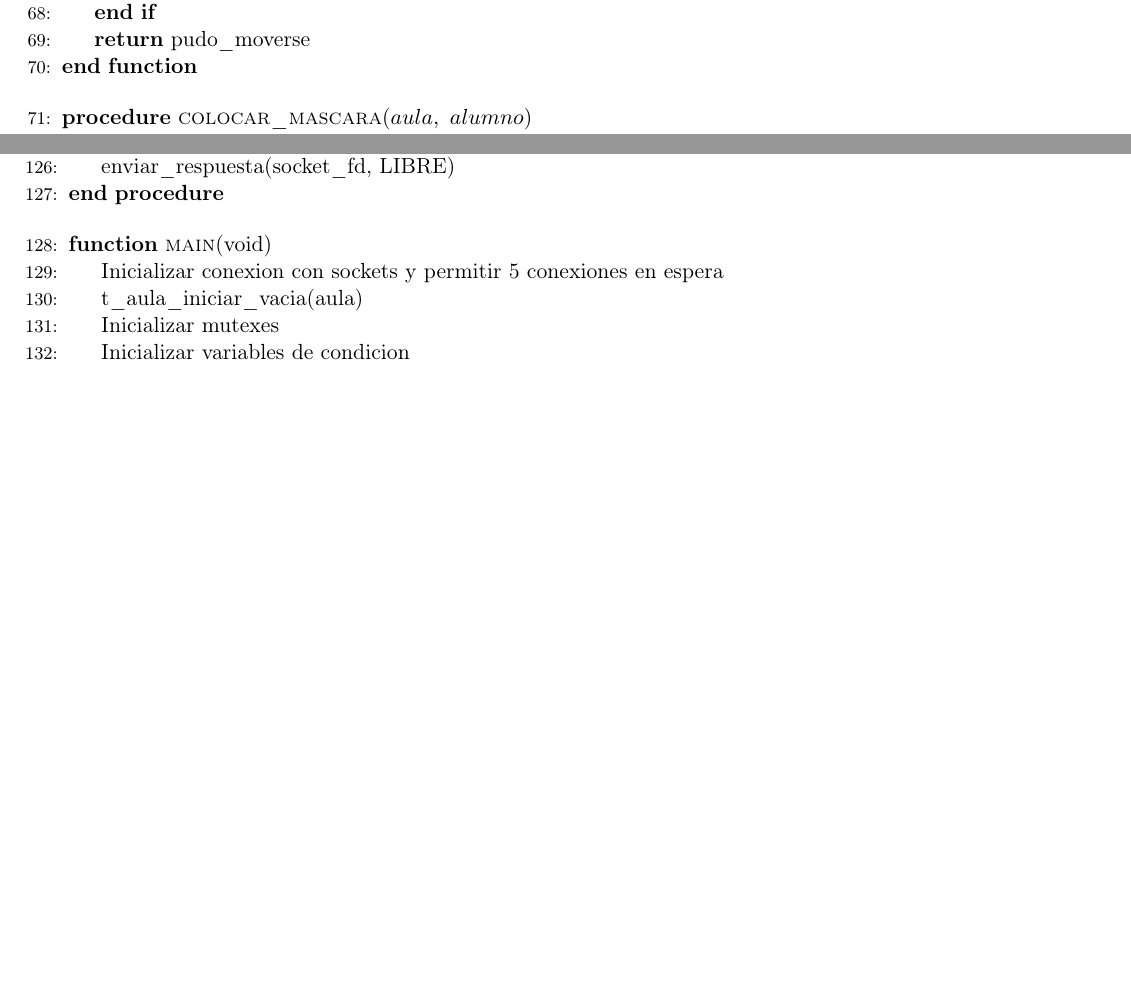
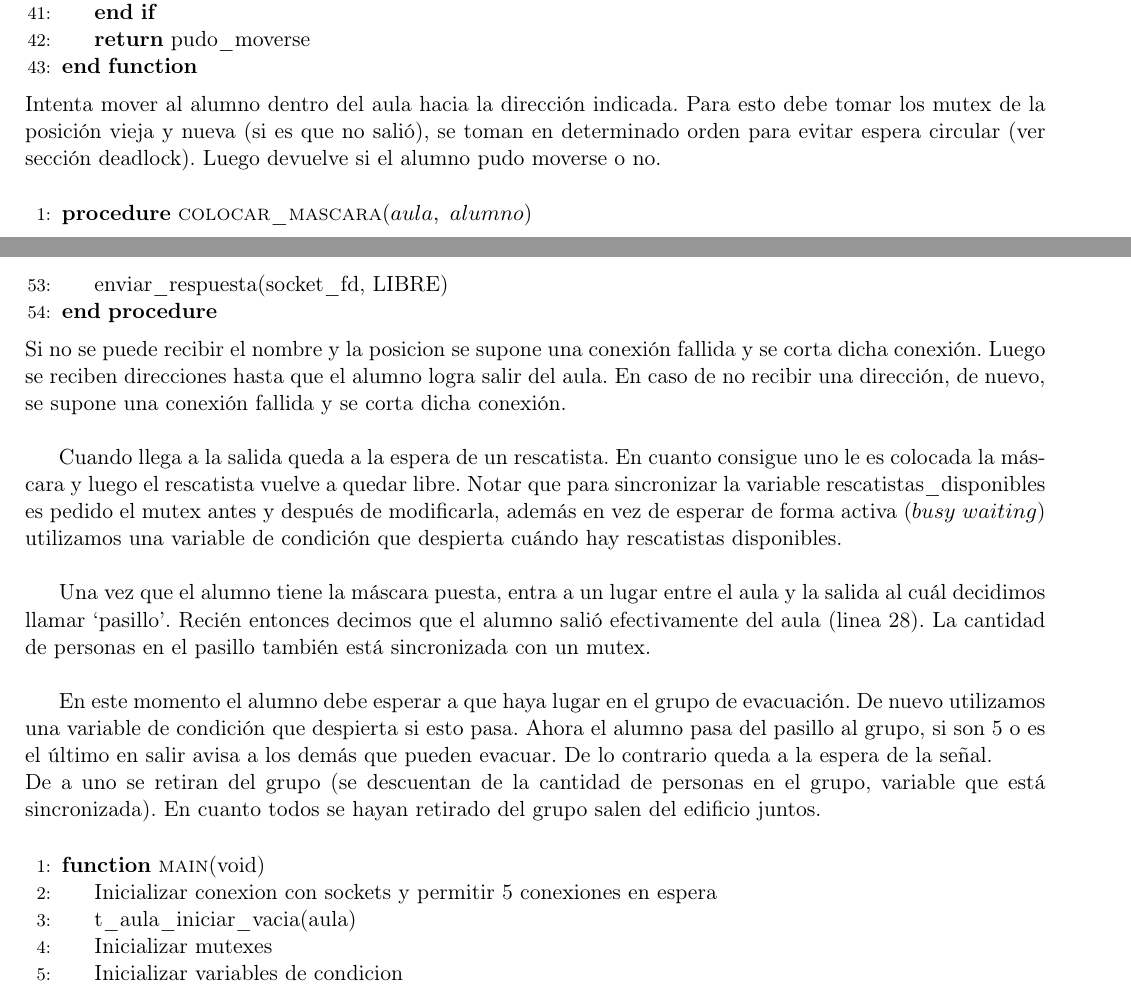
Before and after one commit to fzanollo/sistemas_tp2, a LaTeX document (informe/informe.tex, which reads informe/implementacion.tex): two parts of pages 6 and 7 of 9 before the commit and two parts of pages 6 and 8 of 10 after it, joined at a grey line, cut so that both start at the same text, the shorter picture padded with empty space. Compiled offline with pdfLaTeX.

Commit message:
implementacion lista

```diff
--- a/informe/implementacion.tex
+++ b/informe/implementacion.tex
@@ -88,9 +102,14 @@ Código en servidor\_multi.c
    \EndIf
    \State{\textbf{return} pudo\_moverse}
  \EndFunction
+\end{algorithmic}
+\smallskip
+Intenta mover al alumno dentro del aula hacia la dirección indicada. Para esto debe tomar los mutex de la
+posición vieja y nueva (si es que no salió), se toman en determinado orden para evitar espera circular (ver sección deadlock). %TODO: como pongo un 'link' a esa sección?
+Luego devuelve si el alumno pudo moverse o no.
 \bigskip
 
-
+\begin{algorithmic}[1]
  \Procedure{colocar\_mascara}{$aula,\ alumno$}
    \State{alumno.tiene\_mascara = true}
  \EndProcedure
@@ -159,17 +186,38 @@ Código en servidor\_multi.c
      \EndIf
    \State{UNLOCK(mutex\_grupo)}
 
+   \Statex
    \State{enviar\_respuesta(socket\_fd, LIBRE)}
  \EndProcedure
+\end{algorithmic}
+\smallskip
+Si no se puede recibir el nombre y la posicion se supone una conexión fallida y se corta dicha conexión.
+Luego se reciben direcciones hasta que el alumno logra salir del aula. En caso de no recibir una dirección,
+de nuevo, se supone una conexión fallida y se corta dicha conexión. \\
+
+Cuando llega a la salida queda a la espera de un rescatista. En cuanto consigue uno le es colocada la máscara y luego
+el rescatista vuelve a quedar libre. Notar que para sincronizar la variable rescatistas\_disponibles
+es pedido el mutex antes y después de modificarla, además en vez de esperar de forma activa ($busy\ waiting$)
+utilizamos una variable de condición que despierta cuándo hay rescatistas disponibles.\\
+
+Una vez que el alumno tiene la máscara puesta, entra a un lugar entre el aula y la salida al cuál decidimos llamar
+\textquoteleft pasillo\textquoteright. Recién entonces decimos que el alumno salió efectivamente del aula (linea 28).
+La cantidad de personas en el pasillo también está sincronizada con un mutex.\\
+
+En este momento el alumno debe esperar a que haya lugar en el grupo de evacuación. De nuevo utilizamos una variable
+de condición que despierta si esto pasa. Ahora el alumno pasa del pasillo al grupo, si son 5 o es el último en salir
+avisa a los demás que pueden evacuar. De lo contrario queda a la espera de la señal.\\
+De a uno se retiran del grupo (se descuentan de la cantidad de personas en el grupo, variable que está sincronizada).
+En cuanto todos se hayan retirado del grupo salen del edificio juntos.
 \bigskip
 
-
+\begin{algorithmic}[1]
  \Function{main}{void}
    \State{Inicializar conexion con sockets y permitir 5 conexiones en espera}
    \State{t\_aula\_iniciar\_vacia(aula)}
    \State{Inicializar mutexes}
    \State{Inicializar variables de condicion}
-   \For{Ever}\Comment{Loop de atencion al cliente}
+   \For{ever}\Comment{Loop de atencion al cliente}
      \If{Se conecto un nuevo cliente}
        \State{Inicializar pthread y sus parametros}
        \State{Crear pthread con la funcion 'atendedor\_de\_alumno'}
```
Also changed, not shown: informe/informe.tex (+2 -0 lines), informe/informe.pdf, informe/implementacion.tex (54 more changed lines), 1 other file. Lines whose indentation alone changed are shown as unchanged.
